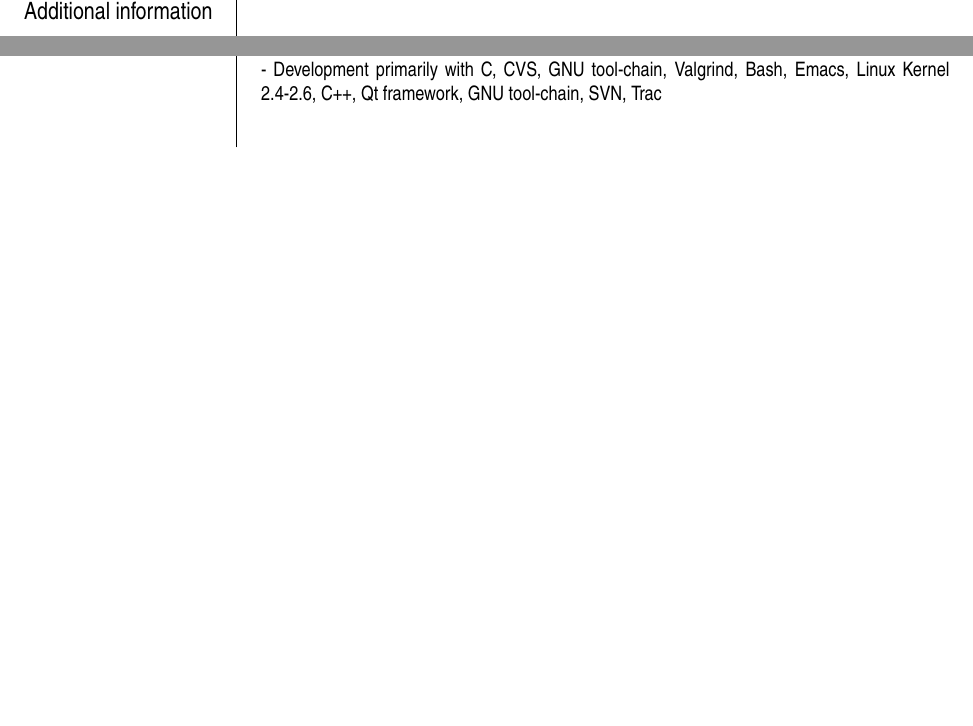
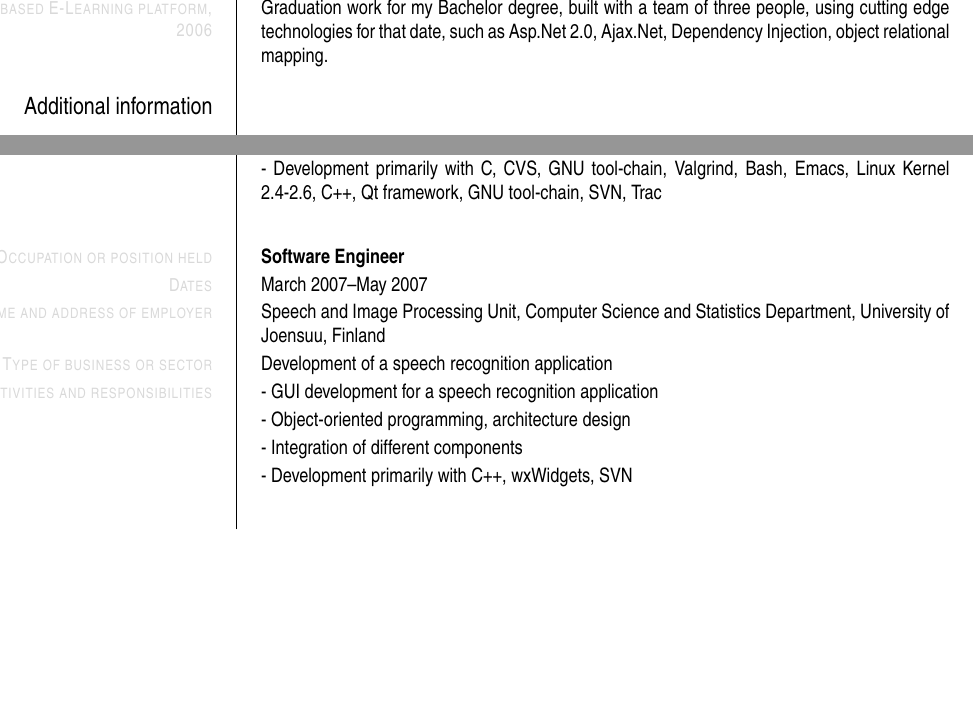
Before and after one commit to aoprisan/cv, a LaTeX CV (aoprisan_cv.tex): two parts of pages 2 and 3 of 3, joined at a grey line, cut at the place of the change, the shorter picture padded with empty space. The pictures show the PDF file aoprisan_cv.pdf that the author committed with the source.

Commit message:
added SIPU experience

```diff
--- a/aoprisan_cv.tex
+++ b/aoprisan_cv.tex
@@ -71,6 +71,7 @@ u\ecv@kern m~~v\ecv@kern i\ecv@kern t\ecv@kern a\ecv@kern e}}}
 \ecvitem[8pt]{}{IT consultancy company. Team member and co-founder.}
 \ecvitem{\small\textsc{{\color{light-gray}Blancco Data Erasure 5, 2009}}}{{\url{http://www.blancco.com/us/products/total-data-erasure/blancco-5/}}}
 \ecvitem[8pt]{}{Based on the experience of the prior versions, bootstrapped and developed the first releases of a new generation data destruction software solution.}
+\ecvitem{\small\textsc{{\color{light-gray}Web-based E-Learning platform, 2006}}}{Graduation work for my Bachelor degree, built with a team of three people, using cutting edge technologies for that date, such as Asp.Net 2.0, Ajax.Net, Dependency Injection, object relational mapping.}
 
 
 
@@ -155,5 +156,17 @@ u\ecv@kern m~~v\ecv@kern i\ecv@kern t\ecv@kern a\ecv@kern e}}}
 \ecvitem[20pt]{}{ - Development primarily with C, CVS, GNU tool-chain, Valgrind, Bash, Emacs, Linux Kernel 2.4-2.6, C++, Qt framework, GNU tool-chain, SVN, Trac}
 
 
+\ecvitem{\small\textsc{{\color{light-gray}Occupation or position held}}}{\textbf{Software Engineer}}\nopagebreak
+\ecvitem{\small\textsc{{\color{light-gray}Dates}}}{March 2007--May 2007}\nopagebreak
+\ecvitem{\small\textsc{{\color{light-gray}Name and address of employer}}}{Speech and Image Processing Unit, Computer Science and Statistics Department, University of Joensuu, Finland}\nopagebreak
+\ecvitem{\small\textsc{{\color{light-gray}Type of business or sector}}}{Development of a speech recognition application}\nopagebreak
+\ecvitem{\small\textsc{{\color{light-gray}Main activities and responsibilities}}}{- GUI development for a speech recognition application}\nopagebreak
+\ecvitem{}{ - Object-oriented programming, architecture design}\nopagebreak
+\ecvitem{}{ - Integration of different components}\nopagebreak
+\ecvitem[20pt]{}{ - Development primarily with C++, wxWidgets, SVN}
+
+
+
+
 \end{europecv}
 \end{document}
```
Also changed, not shown: aoprisan_cv.pdf.
